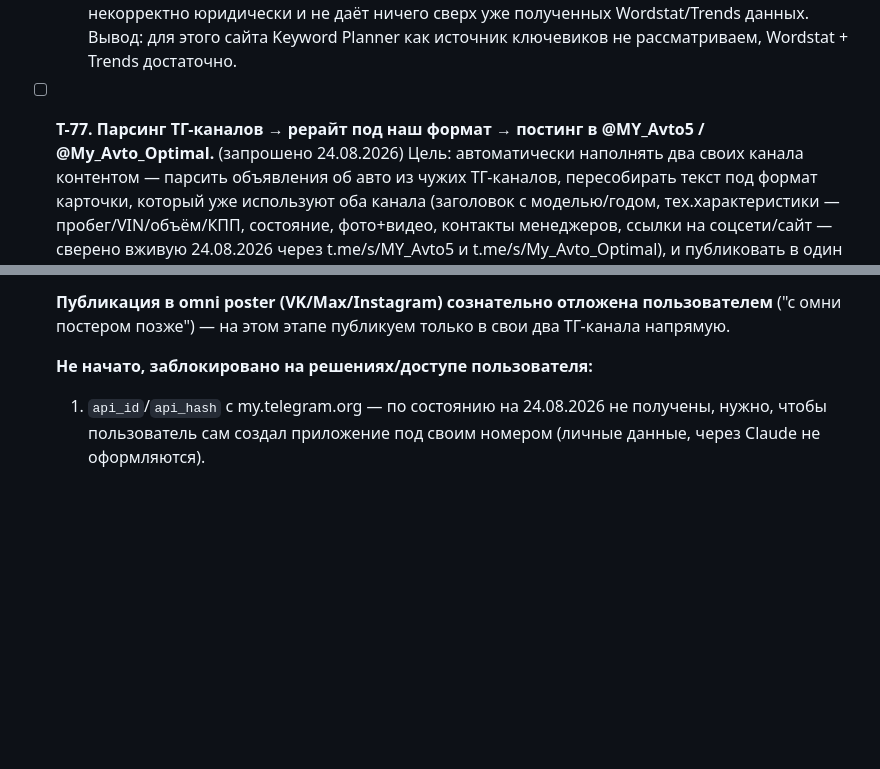
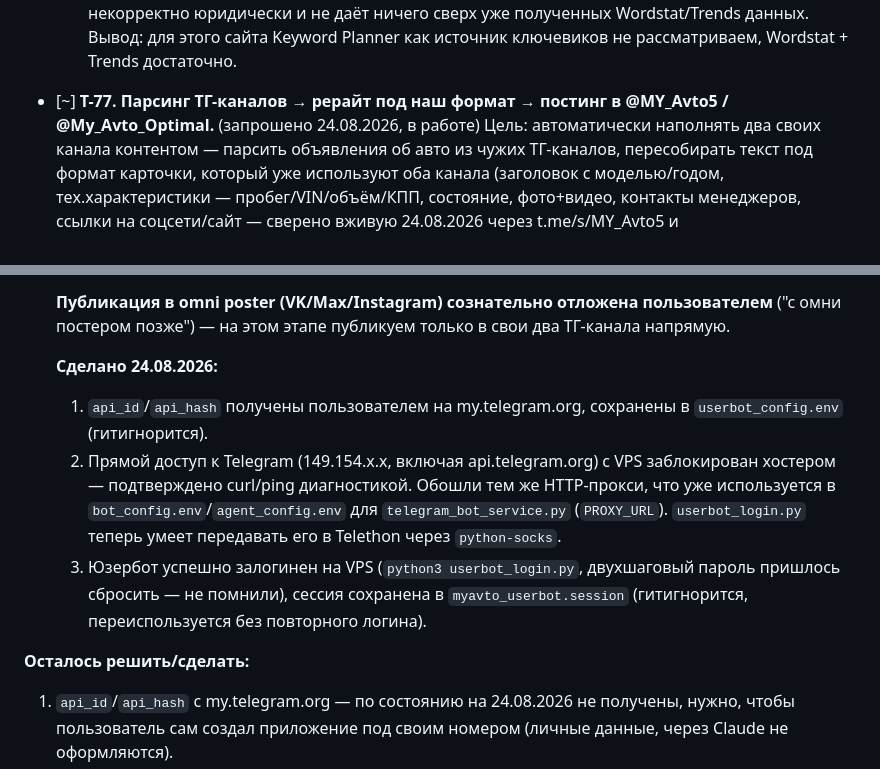
Before and after one commit to lesnikovmn-svg/myavto-agregator, a Markdown page: TASKS.md, 2 parts joined by grey strips. Drawn GitHub-style; blank space fills up the shorter version.

Commit message:
T-77: юзербот залогинен через прокси, статус в TASKS.md

```diff
--- a/TASKS.md
+++ b/TASKS.md
@@ -566,8 +566,8 @@ Sheets (владелец редактирует данные сам). Excel пр
     Planner как источник ключевиков не рассматриваем, Wordstat + Trends
     достаточно.
 
-- [ ] **T-77. Парсинг ТГ-каналов → рерайт под наш формат → постинг в
-  @MY_Avto5 / @My_Avto_Optimal.** (запрошено 24.08.2026)
+- [~] **T-77. Парсинг ТГ-каналов → рерайт под наш формат → постинг в
+  @MY_Avto5 / @My_Avto_Optimal.** (запрошено 24.08.2026, в работе)
   Цель: автоматически наполнять два своих канала контентом — парсить
   объявления об авто из чужих ТГ-каналов, пересобирать текст под формат
   карточки, который уже используют оба канала (заголовок с моделью/годом,
@@ -589,7 +589,20 @@ Sheets (владелец редактирует данные сам). Excel пр
   пользователем** ("с омни постером позже") — на этом этапе публикуем
   только в свои два ТГ-канала напрямую.
 
-  **Не начато, заблокировано на решениях/доступе пользователя:**
+  **Сделано 24.08.2026:**
+  1. `api_id`/`api_hash` получены пользователем на my.telegram.org, сохранены
+     в `userbot_config.env` (гитигнорится).
+  2. Прямой доступ к Telegram (149.154.x.x, включая api.telegram.org) с VPS
+     заблокирован хостером — подтверждено curl/ping диагностикой. Обошли тем
+     же HTTP-прокси, что уже используется в `bot_config.env`/`agent_config.env`
+     для `telegram_bot_service.py` (`PROXY_URL`). `userbot_login.py` теперь
+     умеет передавать его в Telethon через `python-socks`.
+  3. Юзербот успешно залогинен на VPS (`python3 userbot_login.py`,
+     двухшаговый пароль пришлось сбросить — не помнили), сессия сохранена в
+     `myavto_userbot.session` (гитигнорится, переиспользуется без повторного
+     логина).
+
+**Осталось решить/сделать:**
   1. `api_id`/`api_hash` с my.telegram.org — по состоянию на 24.08.2026 не
      получены, нужно, чтобы пользователь сам создал приложение под своим
      номером (личные данные, через Claude не оформляются).
```
